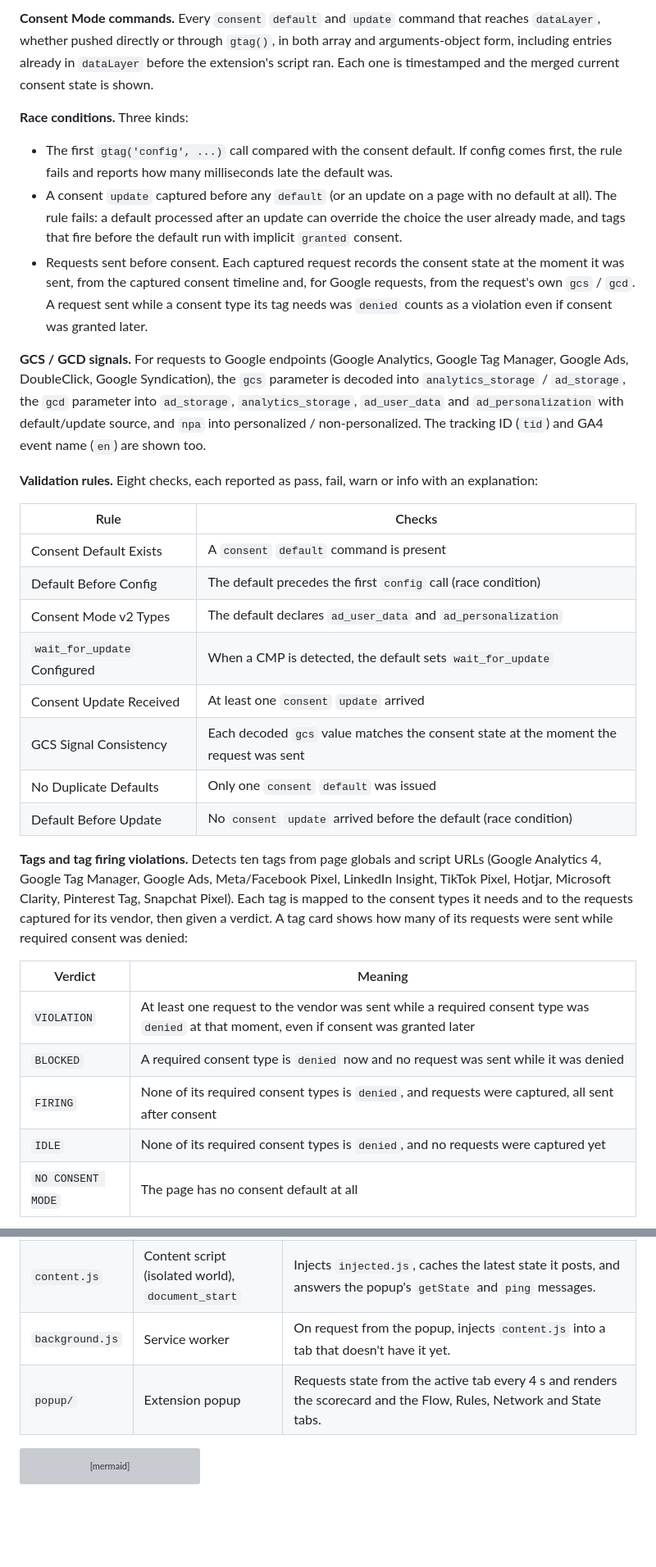
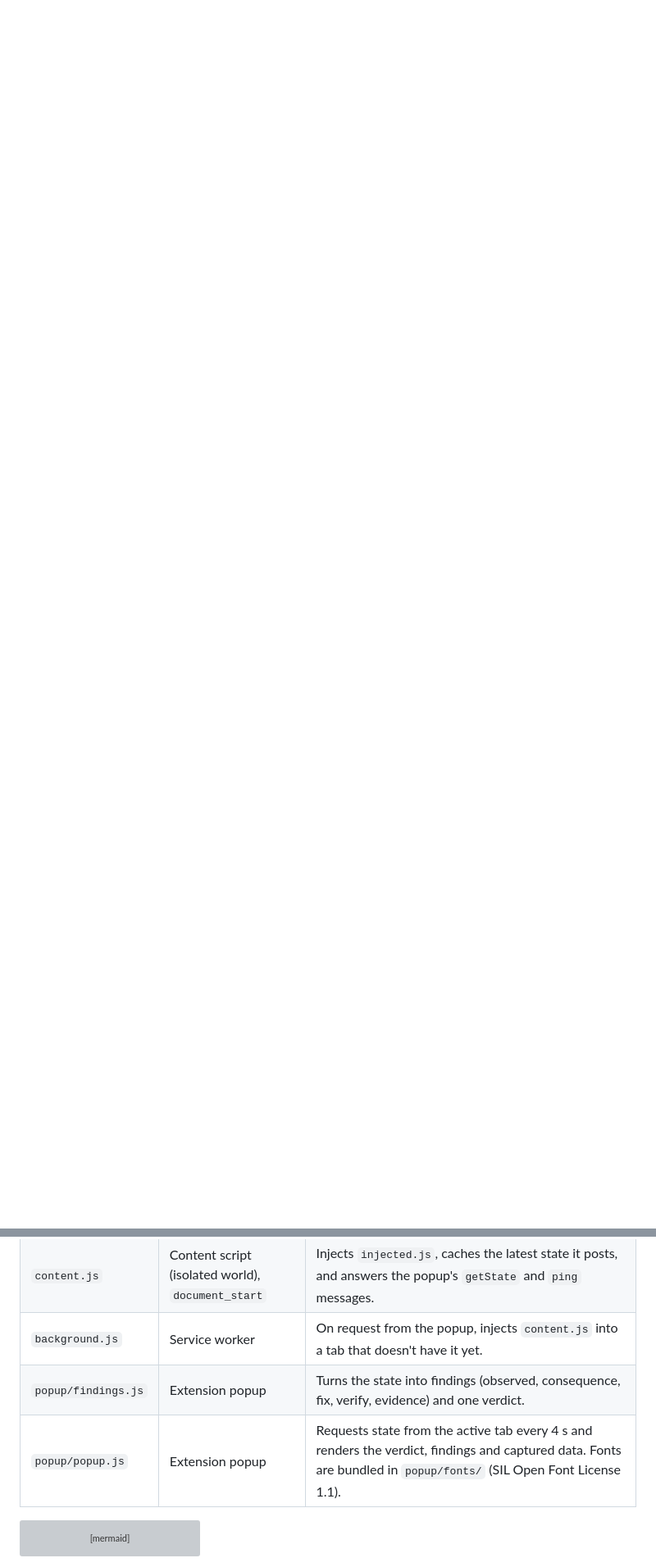
Before and after one commit to ChristopherLandaverde/ConsentFlow-Debugger, a Markdown page: README.md, 2 parts joined by grey strips. Shown at 82% size. Drawn GitHub-style; blank space fills up the shorter version; grey boxes are pictures that could not be loaded.

````diff
--- a/README.md
+++ b/README.md
@@ -33,52 +38 @@ requests while their consent is denied. All analysis happens in your browser.
 
-**Consent Mode commands.** Every `consent` `default` and `update` command that reaches
-`dataLayer`, whether pushed directly or through `gtag()`, in both array and arguments-object
-form, including entries already in `dataLayer` before the extension's script ran. Each one is
-timestamped and the merged current consent state is shown.
-
-**Race conditions.** Three kinds:
-
-- The first `gtag('config', ...)` call compared with the consent default. If config comes
-  first, the rule fails and reports how many milliseconds late the default was.
-- A consent `update` captured before any `default` (or an update on a page with no default at
-  all). The rule fails: a default processed after an update can override the choice the user
-  already made, and tags that fire before the default run with implicit `granted` consent.
-- Requests sent before consent. Each captured request records the consent state at the moment
-  it was sent, from the captured consent timeline and, for Google requests, from the request's
-  own `gcs` / `gcd`. A request sent while a consent type its tag needs was `denied` counts as a
-  violation even if consent was granted later.
-
-**GCS / GCD signals.** For requests to Google endpoints (Google Analytics, Google Tag Manager,
-Google Ads, DoubleClick, Google Syndication), the `gcs` parameter is decoded into
-`analytics_storage` / `ad_storage`, the `gcd` parameter into `ad_storage`,
-`analytics_storage`, `ad_user_data` and `ad_personalization` with default/update source, and
-`npa` into personalized / non-personalized. The tracking ID (`tid`) and GA4 event name (`en`)
-are shown too.
-
-**Validation rules.** Eight checks, each reported as pass, fail, warn or info with an explanation:
-
-| Rule | Checks |
-|---|---|
-| Consent Default Exists | A `consent` `default` command is present |
-| Default Before Config | The default precedes the first `config` call (race condition) |
-| Consent Mode v2 Types | The default declares `ad_user_data` and `ad_personalization` |
-| `wait_for_update` Configured | When a CMP is detected, the default sets `wait_for_update` |
-| Consent Update Received | At least one `consent` `update` arrived |
-| GCS Signal Consistency | Each decoded `gcs` value matches the consent state at the moment the request was sent |
-| No Duplicate Defaults | Only one `consent` `default` was issued |
-| Default Before Update | No `consent` `update` arrived before the default (race condition) |
-
-**Tags and tag firing violations.** Detects ten tags from page globals and script URLs (Google
-Analytics 4, Google Tag Manager, Google Ads, Meta/Facebook Pixel, LinkedIn Insight, TikTok
-Pixel, Hotjar, Microsoft Clarity, Pinterest Tag, Snapchat Pixel). Each tag is mapped to the
-consent types it needs and to the requests captured for its vendor, then given a verdict. A
-tag card shows how many of its requests were sent while required consent was denied:
-
-| Verdict | Meaning |
-|---|---|
-| `VIOLATION` | At least one request to the vendor was sent while a required consent type was `denied` at that moment, even if consent was granted later |
-| `BLOCKED` | A required consent type is `denied` now and no request was sent while it was denied |
-| `FIRING` | None of its required consent types is `denied`, and requests were captured, all sent after consent |
-| `IDLE` | None of its required consent types is `denied`, and no requests were captured yet |
-| `NO CONSENT MODE` | The page has no consent default at all |
-
@@ -192,7 +214,8 @@ vulnerability privately.
 | `injected.js` | Page context | Capture engine. Wraps `dataLayer.push`, `gtag`, `fetch`, `XMLHttpRequest`, `sendBeacon`; decodes GCS/GCD; detects CMPs and tags; runs the validation rules (500 ms after DOMContentLoaded, then every 3 s); computes tag verdicts. |
 | `content.js` | Content script (isolated world), `document_start` | Injects `injected.js`, caches the latest state it posts, and answers the popup's `getState` and `ping` messages. |
 | `background.js` | Service worker | On request from the popup, injects `content.js` into a tab that doesn't have it yet. |
-| `popup/` | Extension popup | Requests state from the active tab every 4 s and renders the scorecard and the Flow, Rules, Network and State tabs. |
+| `popup/findings.js` | Extension popup | Turns the state into findings (observed, consequence, fix, verify, evidence) and one verdict. |
+| `popup/popup.js` | Extension popup | Requests state from the active tab every 4 s and renders the verdict, findings and captured data. Fonts are bundled in `popup/fonts/` (SIL Open Font License 1.1). |
 
 ```mermaid
 sequenceDiagram
````
Also changed, not shown: other parts of README.md (+116 -41 lines), SECURITY.md (+1 -1 lines), docs/media/consent-studio-rules.png (deleted), docs/media/ga4-demo-flow.png (deleted), docs/media/popup-broken.png (added), docs/media/popup-not-enough-data.png (added).
